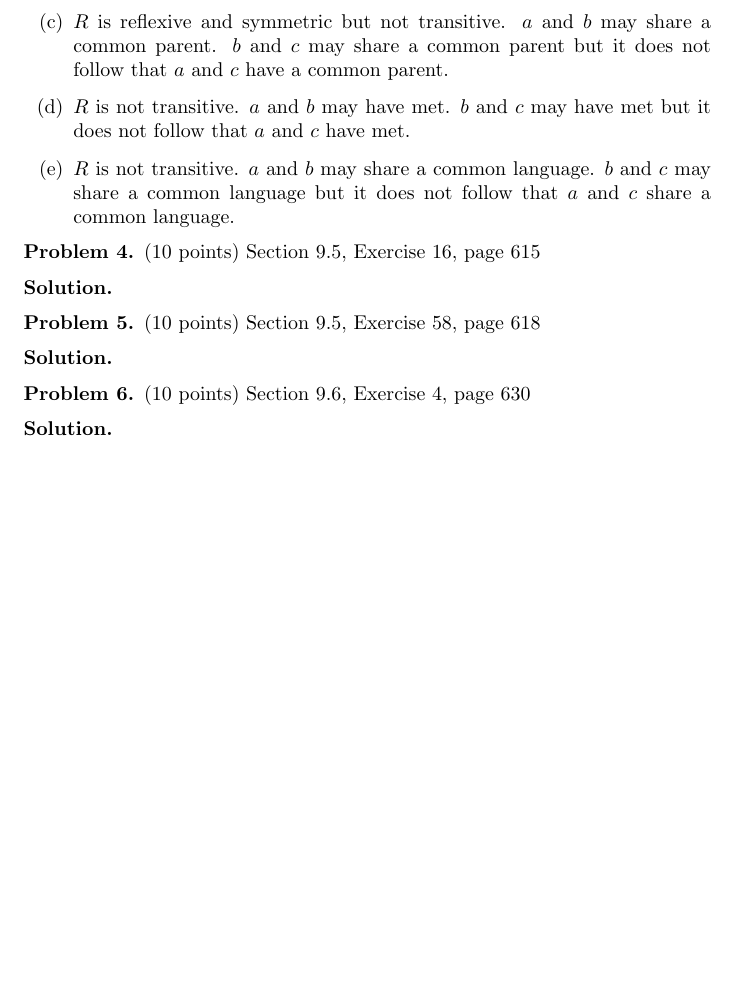
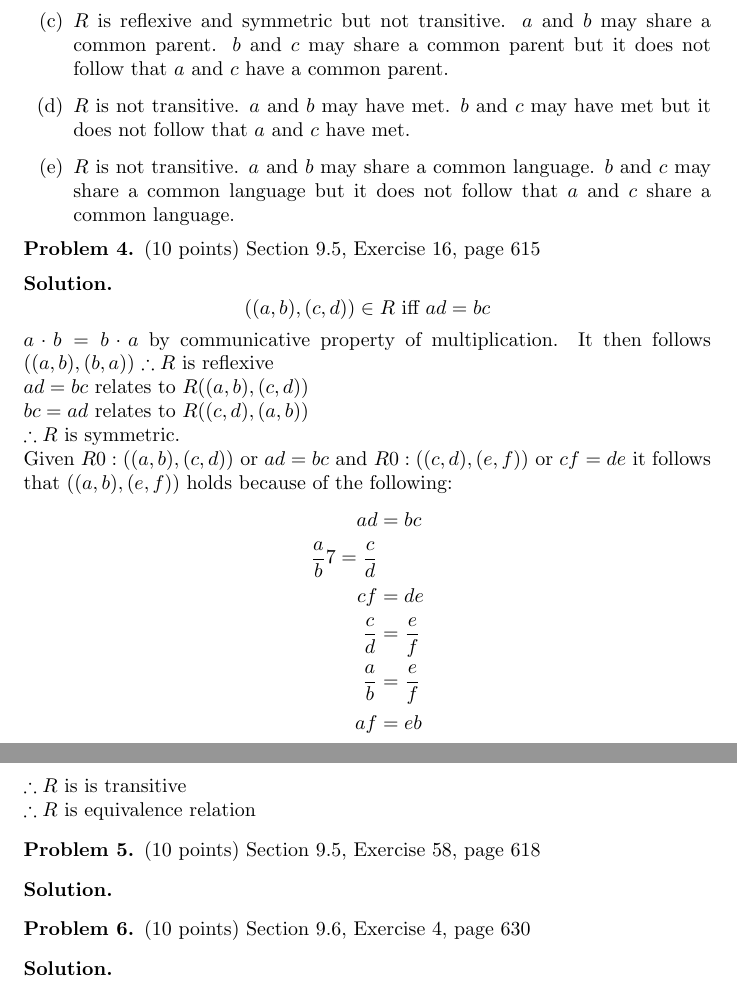
Before and after one commit to JosephMart/CSCE222, a LaTeX problem sheet (HW09/martinsen-joseph-hw9.tex): part of page 5 of 6 before the commit and two parts of pages 5 and 6 of 6 after it, the two joined at a grey line, cut so that both start at the same text, the shorter picture padded with empty space. Compiled offline with pdfLaTeX.

Commit message:
Problem 4 is done

```diff
--- a/HW09/martinsen-joseph-hw9.tex
+++ b/HW09/martinsen-joseph-hw9.tex
@@ -240,6 +240,22 @@ Section 9.5, Exercise 2, page 615
 Section 9.5, Exercise 16, page 615
 \end{problem}
 \begin{solution}
+  $$ ((a, b), (c, d) ) \in R \text{ iff } ad = bc$$
+  $a \cdot b = b \cdot a$ by communicative property of multiplication. It then follows $( (a,b), (b,a))$ $\therefore R$ is reflexive  \\
+  $ad = bc$ relates to $R((a,b),(c,d))$ \\
+  $bc = ad$ relates to $R((c,d),(a,b))$ \\
+  $\therefore R$ is symmetric. \\
+  Given $R0: ((a,b),(c,d))$ or $ad = bc$ and $R0: ((c,d),(e,f))$ or $cf=de$ it follows that $((a,b),(e,f))$ holds because of the following:
+  \begin{align*}
+    ad &= bc \\
+    \dfrac{a}{b} 7= \dfrac{c}{d} \\
+    cf &= de \\
+    \dfrac{c}{d} &= \dfrac{e}{f} \\
+    \dfrac{a}{b} &= \dfrac{e}{f} \\
+    af &= eb
+  \end{align*}
+  $\therefore R$ is is transitive \\
+  $\therefore R$ is equivalence relation
 \end{solution}
 
 \begin{problem} (10 points)
```
Also changed, not shown: HW09/martinsen-joseph-hw9.pdf.
